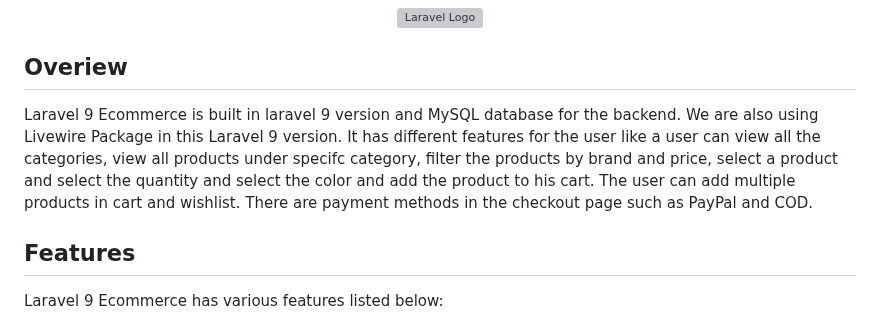
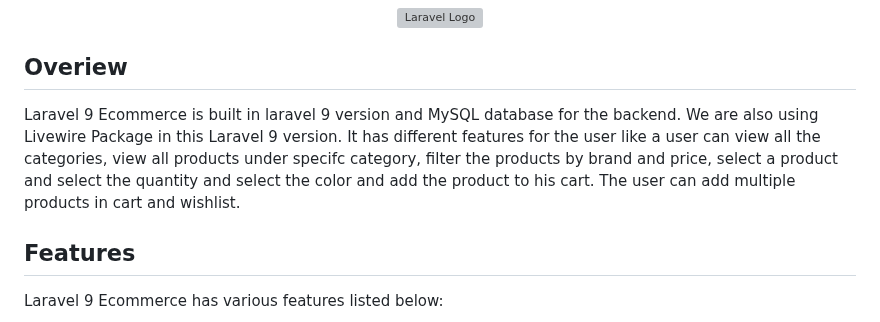
Before and after one commit to alhmamqr/Ecommerce-laravel, a Markdown page: README.md, the part around the change. Drawn GitHub-style; grey boxes are pictures that could not be loaded.

```diff
--- a/README.md
+++ b/README.md
@@ -3,7 +3,7 @@
 
 
 ## Overiew
-Laravel 9 Ecommerce is built in laravel 9 version and MySQL database for the backend. We are also using Livewire Package in this Laravel 9 version. It has different features for the user like a user can view all the categories, view all products under specifc category, filter the products by brand and price, select a product and select the quantity and select the color and add the product to his cart. The user can add multiple products in cart and wishlist. There are payment methods in the checkout page such as PayPal and COD.
+Laravel 9 Ecommerce is built in laravel 9 version and MySQL database for the backend. We are also using Livewire Package in this Laravel 9 version. It has different features for the user like a user can view all the categories, view all products under specifc category, filter the products by brand and price, select a product and select the quantity and select the color and add the product to his cart. The user can add multiple products in cart and wishlist.
 
 
 ## Features
```
